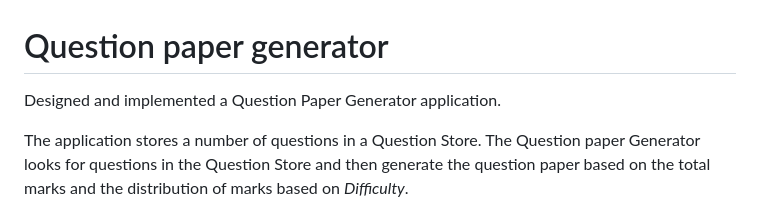
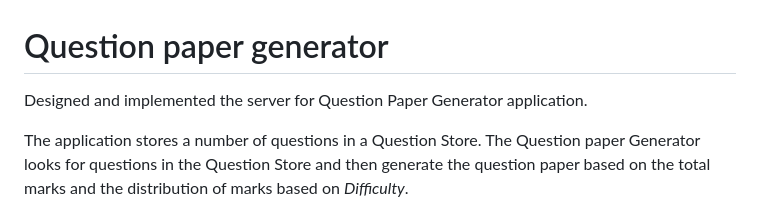
Before and after one commit to kajaveaniruddha/question-paper-generator, a Markdown page: README.md, the part around the change. GitHub-like rendering.

```diff
--- a/README.md
+++ b/README.md
@@ -1,7 +1,7 @@
 
 # Question paper generator
 
-Designed and implemented a Question Paper Generator application.
+Designed and implemented the server for Question Paper Generator application.
 
 The application stores a number of questions in a Question Store. The Question paper Generator looks for questions in the Question Store and then generate the question paper based on the total marks and the distribution of marks based on *Difficulty*.
 
```
